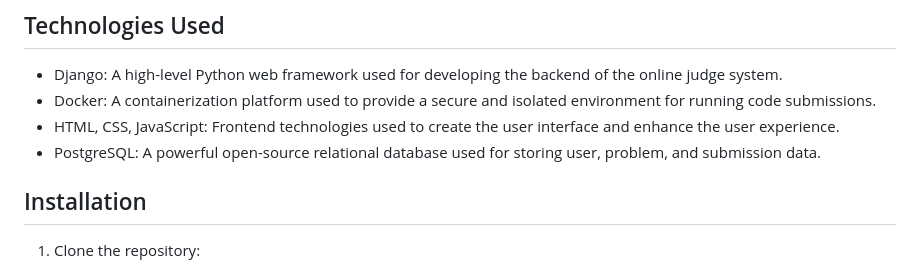
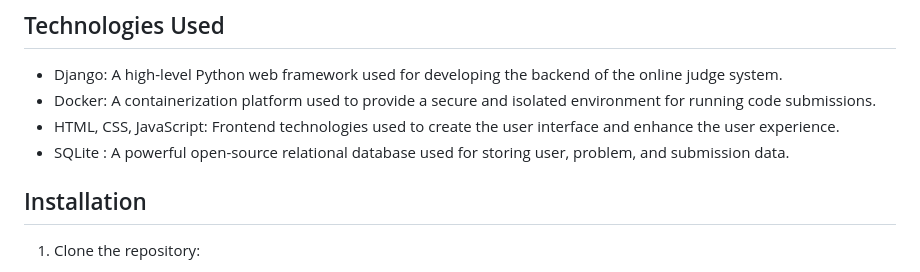
Before and after one commit to saket5ingh/Online_Judge, a Markdown page: README.md, the part around the change. Drawn GitHub-style.

```diff
--- a/README.md
+++ b/README.md
@@ -21,7 +21,7 @@ This project is built using Django, a high-level Python web framework. It utiliz
 - Django: A high-level Python web framework used for developing the backend of the online judge system.
 - Docker: A containerization platform used to provide a secure and isolated environment for running code submissions.
 - HTML, CSS, JavaScript: Frontend technologies used to create the user interface and enhance the user experience.
-- PostgreSQL: A powerful open-source relational database used for storing user, problem, and submission data.
+- SQLite : A powerful open-source relational database used for storing user, problem, and submission data.
 
 ## Installation
 1. Clone the repository:
```
